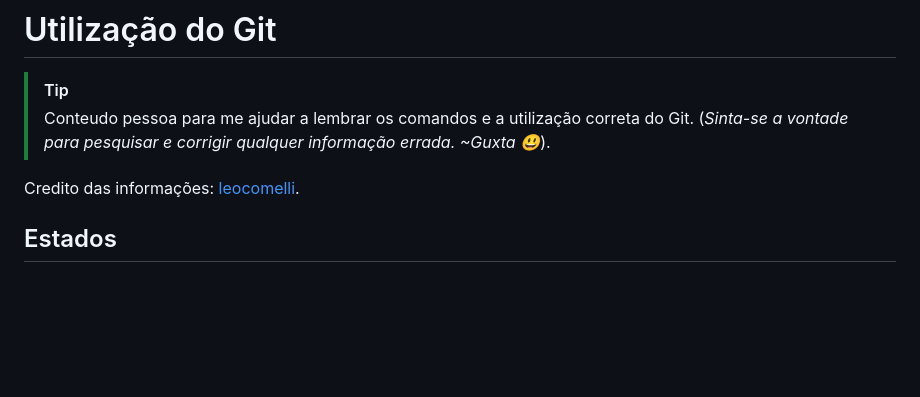
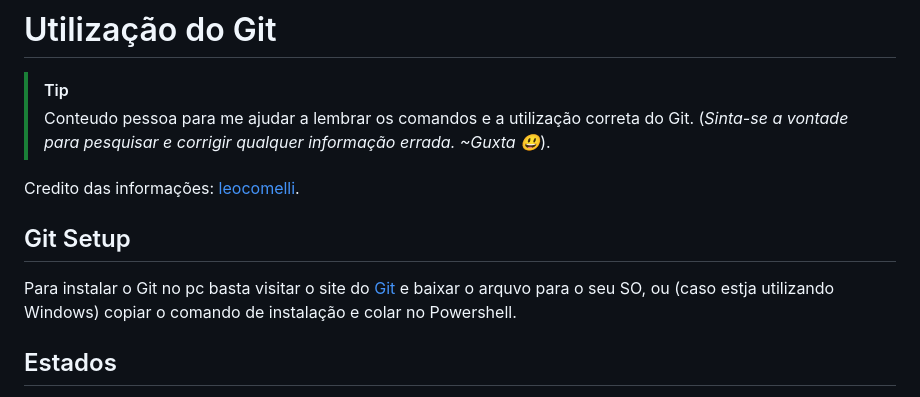
Before and after one commit to zGuxta/Tech-Inf2023, a Markdown page: README.md, the part around the change. GitHub-like rendering; blank space fills up the shorter version.

Commit message:
Guia de Utilização do Git README.md

```diff
--- a/README.md
+++ b/README.md
@@ -5,6 +5,10 @@
 > (*Sinta-se a vontade para pesquisar e corrigir qualquer informação errada. ~Guxta 😃*).
 
 Credito das informações: [leocomelli](https://gist.github.com/leocomelli).
+
+## Git Setup
+
+Para instalar o Git no pc basta visitar o site do [Git](https://git-scm.com/downloads) e baixar o arquvo para o seu SO, ou (caso estja utilizando Windows) copiar o comando de instalação e colar no Powershell.
 
 ## Estados
 
```
